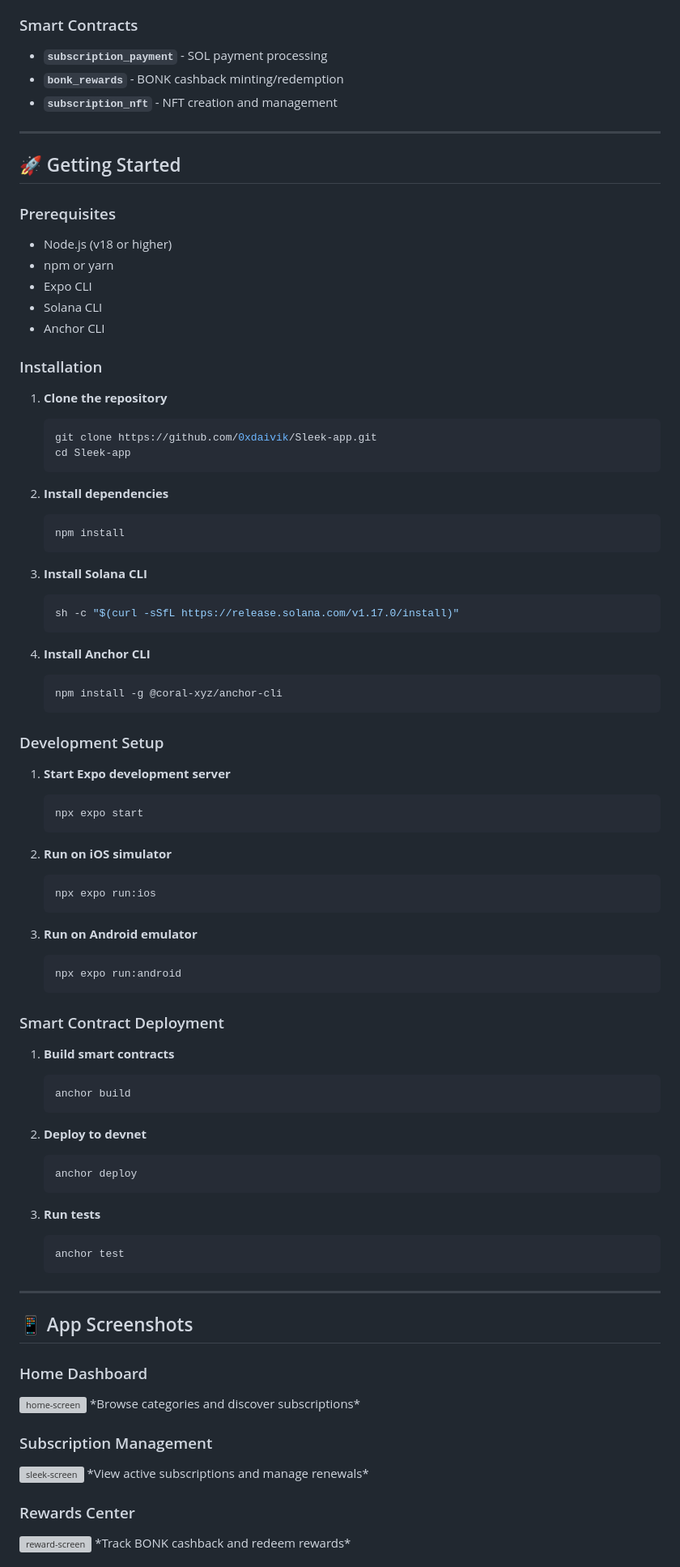
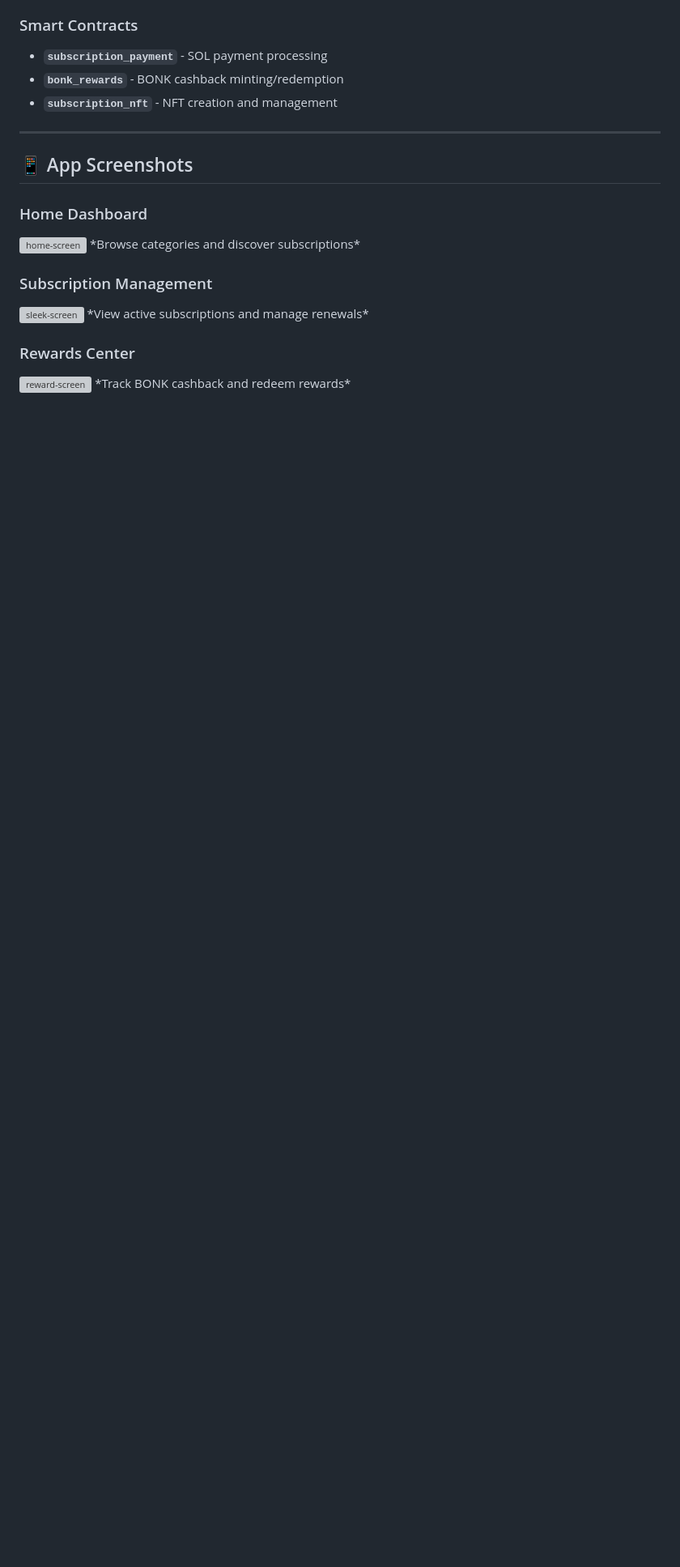
Before and after one commit to Sleek-Labs/Sleek-app, a Markdown page: README.md, the part around one of its changes. Shown at 81% size. Drawn GitHub-style; blank space fills up the shorter version; grey boxes are pictures that could not be loaded.

````diff
--- a/README.md
+++ b/README.md
@@ -52,74 +52,6 @@ Sleek is a revolutionary mobile application that combines subscription managemen
 
 ---
 
-## 🚀 Getting Started
-
-### Prerequisites
-
-- Node.js (v18 or higher)
-- npm or yarn
-- Expo CLI
-- Solana CLI
-- Anchor CLI
-
-### Installation
-
-1. **Clone the repository**
-   ```bash
-   git clone https://github.com/0xdaivik/Sleek-app.git
-   cd Sleek-app
-   ```
-
-2. **Install dependencies**
-   ```bash
-   npm install
-   ```
-
-3. **Install Solana CLI**
-   ```bash
-   sh -c "$(curl -sSfL https://release.solana.com/v1.17.0/install)"
-   ```
-
-4. **Install Anchor CLI**
-   ```bash
-   npm install -g @coral-xyz/anchor-cli
-   ```
-
-### Development Setup
-
-1. **Start Expo development server**
-   ```bash
-   npx expo start
-   ```
-
-2. **Run on iOS simulator**
-   ```bash
-   npx expo run:ios
-   ```
-
-3. **Run on Android emulator**
-   ```bash
-   npx expo run:android
-   ```
-
-### Smart Contract Deployment
-
-1. **Build smart contracts**
-   ```bash
-   anchor build
-   ```
-
-2. **Deploy to devnet**
-   ```bash
-   anchor deploy
-   ```
-
-3. **Run tests**
-   ```bash
-   anchor test
-   ```
-
----
 
 ## 📱 App Screenshots
 
````
Also changed, not shown: other parts of README.md (+0 -1 lines).
